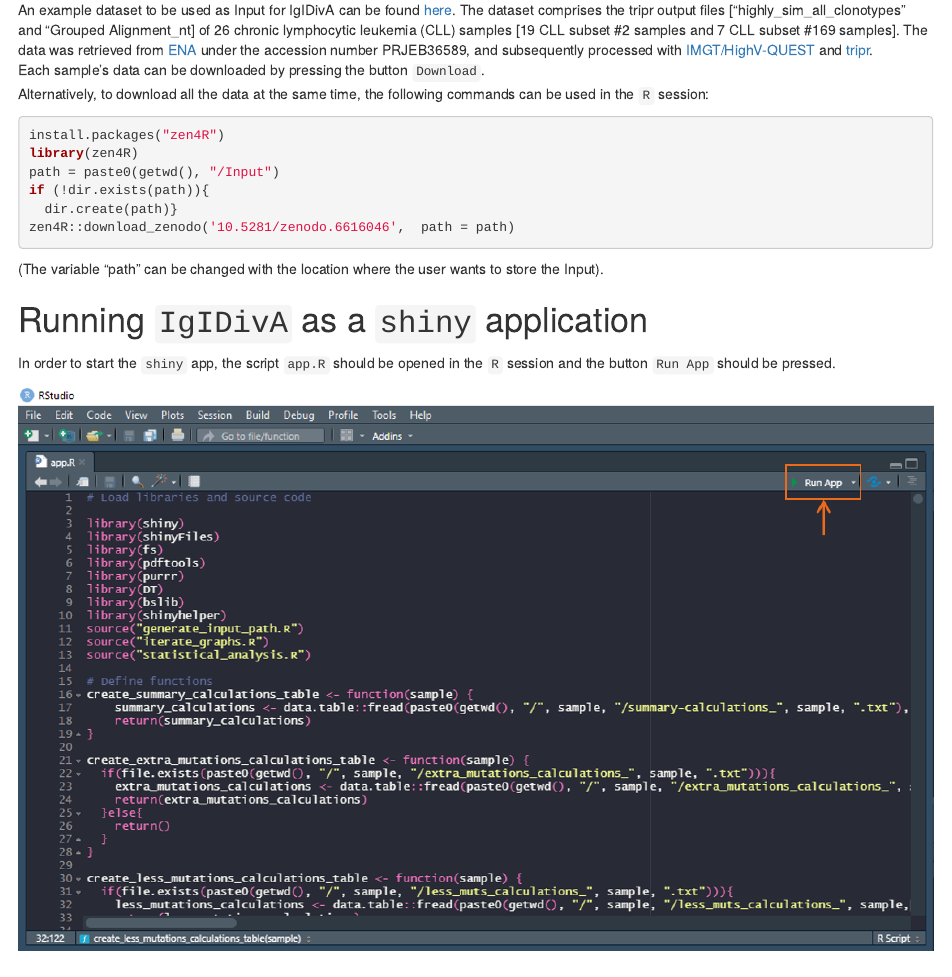
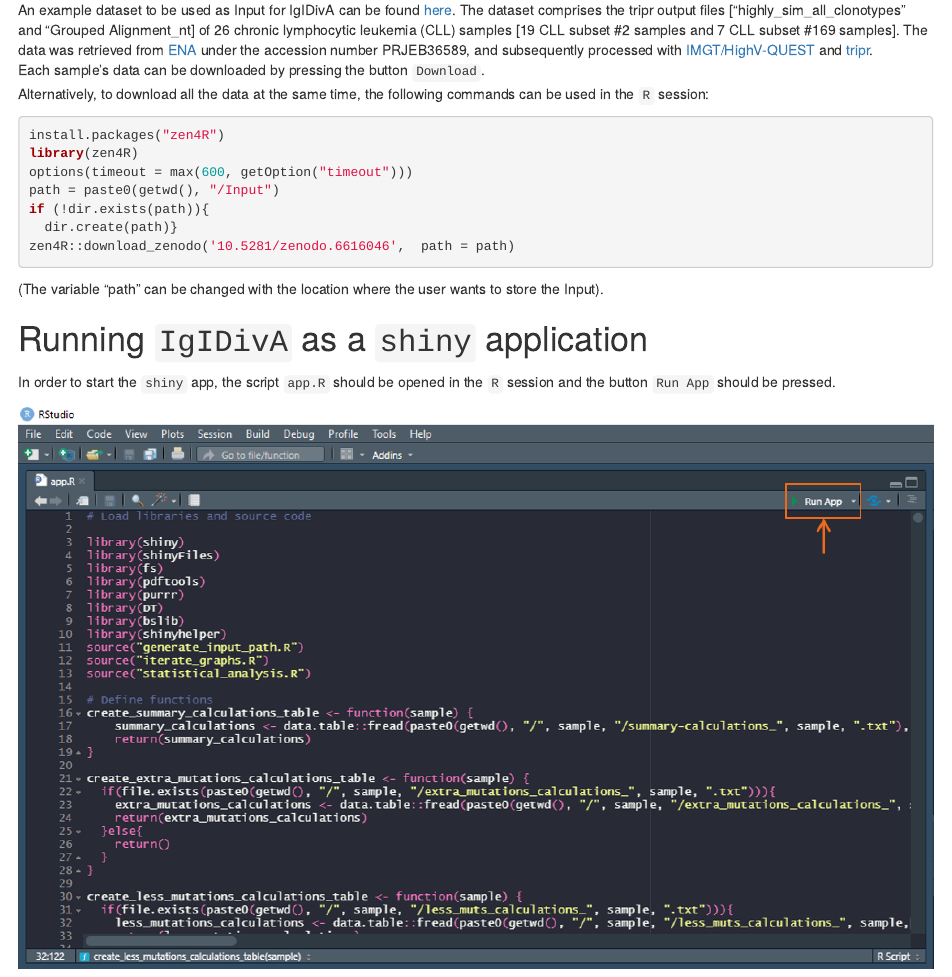
Before and after one commit to laurazara/IgIDivA, an R Markdown document (UserGuide/UserGuide.Rmd): the page in a window 1100 px wide, from 910 px down. Rendered offline with R 4.5, knitr and Pandoc, with nearby package versions.

Commit message:
Update UserGuide.Rmd

````diff
--- a/UserGuide/UserGuide.Rmd
+++ b/UserGuide/UserGuide.Rmd
@@ -79,6 +79,7 @@ Alternatively, to download all the data at the same time, the following commands
 ```r
 install.packages("zen4R")
 library(zen4R)
+options(timeout = max(600, getOption("timeout")))
 path = paste0(getwd(), "/Input")
 if (!dir.exists(path)){
   dir.create(path)}
````
